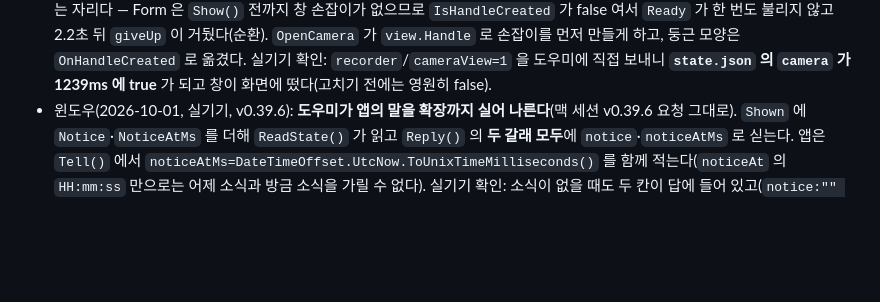
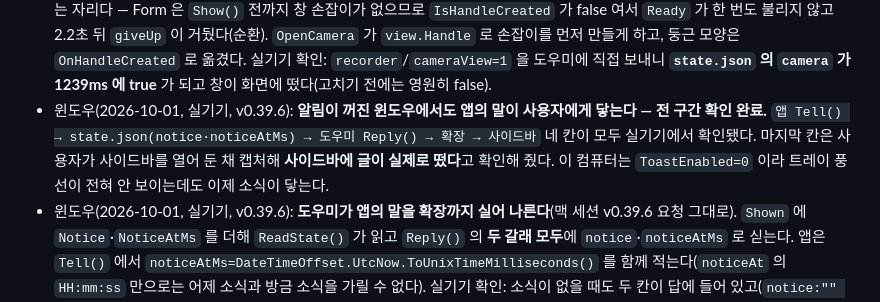
Before and after one commit to janghwansangai/daissam-toolkit, a Markdown page: docs/ai/HANDOFF.md, the part around the change. Drawn GitHub-style; blank space fills up the shorter version.

Commit message:
문서: 사이드바까지 전 구간 확인 (알림이 꺼진 윈도우에서도 말이 닿는다)
코드 변경 없음. PR #5 본문에서 '아직 눈으로 못 봤다' 고 적었던 마지막 칸을 확인했다.

앱 Tell() -> state.json(notice, noticeAtMs) -> 도우미 Reply() -> 확장 -> 사이드바
네 칸이 모두 실기기에서 확인됐다. 사용자가 사이드바를 열어 둔 채 캡처하니 사이드바에
글이 실제로 떴다. 이 컴퓨터는 ToastEnabled=0 이라 트레이 풍선이 전혀 안 보이는데도
이제 소식이 닿는다.

Co-Authored-By: Claude Opus 5 <noreply@anthropic.com>

```diff
--- a/docs/ai/HANDOFF.md
+++ b/docs/ai/HANDOFF.md
@@ -60,6 +60,7 @@
 - (이전) v0.34.0(카메라 창 유지·첫 고르기 두 갈래 방어·윈도우 디스플레이 알림·윈도우 인수인계 문서) 반영·서명·설치·포장 완료(2026-09-23). 윈도우 전부 미검증 / 맥 Claude(이 폴더 단독 편집).
 - **윈도우 세션이 새 컴퓨터에서 시작할 때**: `docs/ai/WINDOWS_START.md`(설치·시작 명령서) → `docs/ai/WINDOWS_HANDOFF.md`(규칙·계약). 두 문서는 맥 세션이 갱신한다.
 - 윈도우(2026-09-24, 실기기): **동그란 카메라 창이 윈도우에서 한 번도 뜰 수 없었던 까닭을 찾아 고쳤다.** `CameraForm.Arrived` 가 첫 그림을 `if(IsHandleCreated) BeginInvoke(...)` 로 UI 실에 넘기는데, 그 안에서 부르는 `Ready` 가 바로 `Show()` 를 부르는 자리다 — Form 은 `Show()` 전까지 창 손잡이가 없으므로 `IsHandleCreated` 가 false 여서 `Ready` 가 한 번도 불리지 않고 2.2초 뒤 `giveUp` 이 거뒀다(순환). `OpenCamera` 가 `view.Handle` 로 손잡이를 먼저 만들게 하고, 둥근 모양은 `OnHandleCreated` 로 옮겼다. 실기기 확인: `recorder`/`cameraView=1` 을 도우미에 직접 보내니 **`state.json` 의 `camera` 가 1239ms 에 true** 가 되고 창이 화면에 떴다(고치기 전에는 영원히 false).
+- 윈도우(2026-10-01, 실기기, v0.39.6): **알림이 꺼진 윈도우에서도 앱의 말이 사용자에게 닿는다 — 전 구간 확인 완료.** `앱 Tell() → state.json(notice·noticeAtMs) → 도우미 Reply() → 확장 → 사이드바` 네 칸이 모두 실기기에서 확인됐다. 마지막 칸은 사용자가 사이드바를 열어 둔 채 캡처해 **사이드바에 글이 실제로 떴다**고 확인해 줬다. 이 컴퓨터는 `ToastEnabled=0` 이라 트레이 풍선이 전혀 안 보이는데도 이제 소식이 닿는다.
 - 윈도우(2026-10-01, 실기기, v0.39.6): **도우미가 앱의 말을 확장까지 실어 나른다**(맥 세션 v0.39.6 요청 그대로). `Shown` 에 `Notice`·`NoticeAtMs` 를 더해 `ReadState()` 가 읽고 `Reply()` 의 **두 갈래 모두**에 `notice`·`noticeAtMs` 로 싣는다. 앱은 `Tell()` 에서 `noticeAtMs=DateTimeOffset.UtcNow.ToUnixTimeMilliseconds()` 를 함께 적는다(`noticeAt` 의 `HH:mm:ss` 만으로는 어제 소식과 방금 소식을 가릴 수 없다). 실기기 확인: 소식이 없을 때도 두 칸이 답에 들어 있고(`notice:"" noticeAtMs:0`), `snip-save` 로 소식을 만든 뒤 묻자 `notice:"‘캡처이미지’ 폴더에 저장하고 클립보드에 복사했습니다"` · `noticeAtMs:1790863512319`(난 지 974ms) 로 와서 **사이드바 조건(1분 안 + 글이 있음)을 통과**했다. `npm test` 143개 전부 통과.
 - 윈도우(2026-10-01, 실기기, v0.39.5): **앱이 사용자에게 건네는 말이 이 컴퓨터에서 통째로 사라지고 있었다.** `Tell()` 은 `tray.ShowBalloonTip` 하나뿐인데, 윈도우 알림이 꺼져 있으면(`HKCU\SOFTWARE\Microsoft\Windows\CurrentVersion\PushNotifications\ToastEnabled=0` — 이 기기가 그랬고, 시험 풍선을 띄워 사용자도 못 보는 것을 확인했다) **아무것도 안 보인다.** 그래서 ‘저장도 복사도 하지 못했습니다’ 같은 실패 소식까지 한 마디도 닿지 않았다. `Tell()` 을 세 갈래로 바꿨다 — ① 풍선(설정이 켜져 있을 때) ② **트레이 글씨**(`NotifyIcon.Text`, 설정과 무관하게 아이콘에 올려 두면 보인다, 63글자 한도) ③ **`state.json` 의 `notice`·`noticeAt`**. 실기기 확인: ‘못 가렸을 때’ 경로를 태우니 `"notice":"녹화 중인 모니터를 가리지 못해 카메라를 영상 안에 담습니다","noticeAt":"22:40:05"` 가 실제로 남았다. **확장에 부탁: 사이드바가 `notice` 를 읽어 보여 주면 좋겠다. 맥도 같은 빈틈이 있는지(알림 권한이 꺼진 경우) 확인해 주기 바란다.**
 - 윈도우(2026-10-01, 실기기, v0.39.5): **`DisplayChanged` 확인 완료.** 발표 중이 아닐 때는 90초씩 두 번 지켜보는 동안 **앱 창이 하나도 새로 뜨지 않았다**(모달 대화상자 회귀 없음 — 앞서 ‘새 창’ 으로 세었던 `88x88` 들은 전부 큰 포인터 창이 마우스를 따라 움직인 것이었다). 발표 중에는 **사용자 보고로 발표가 실제로 끝났고**, 그것이 `DisplayChanged` 의 설계 그대로다(`Presenter.cs`: `PlacePins(); if(!active)return; Stop(); Tell("디스플레이가 바뀌어 발표를 끝냈습니다")`). 사용자가 그 안내를 못 본 까닭은 위의 알림 문제였다.
```
